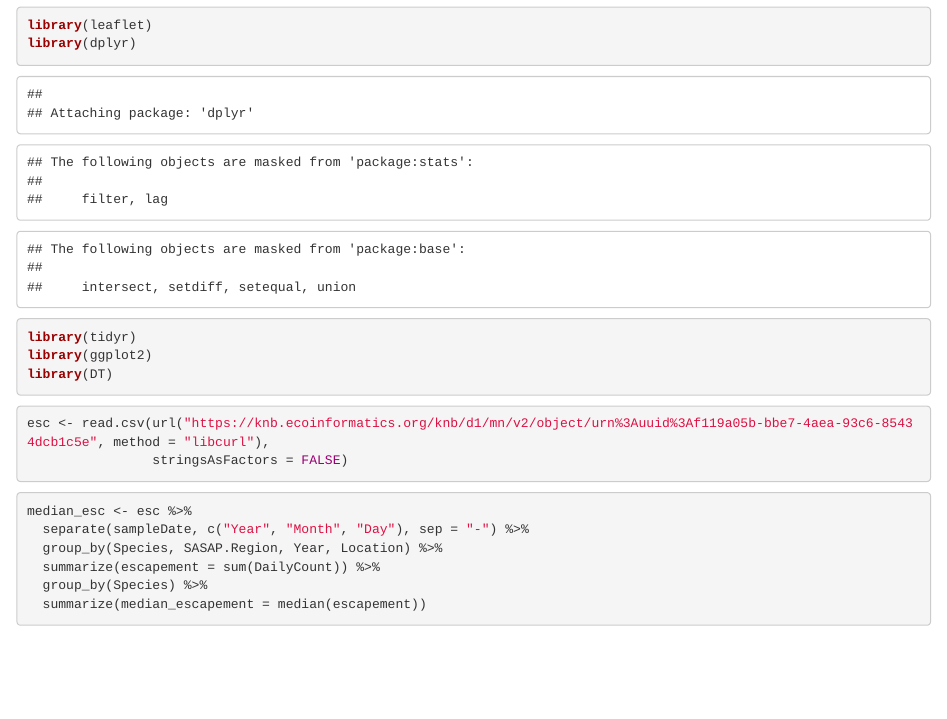
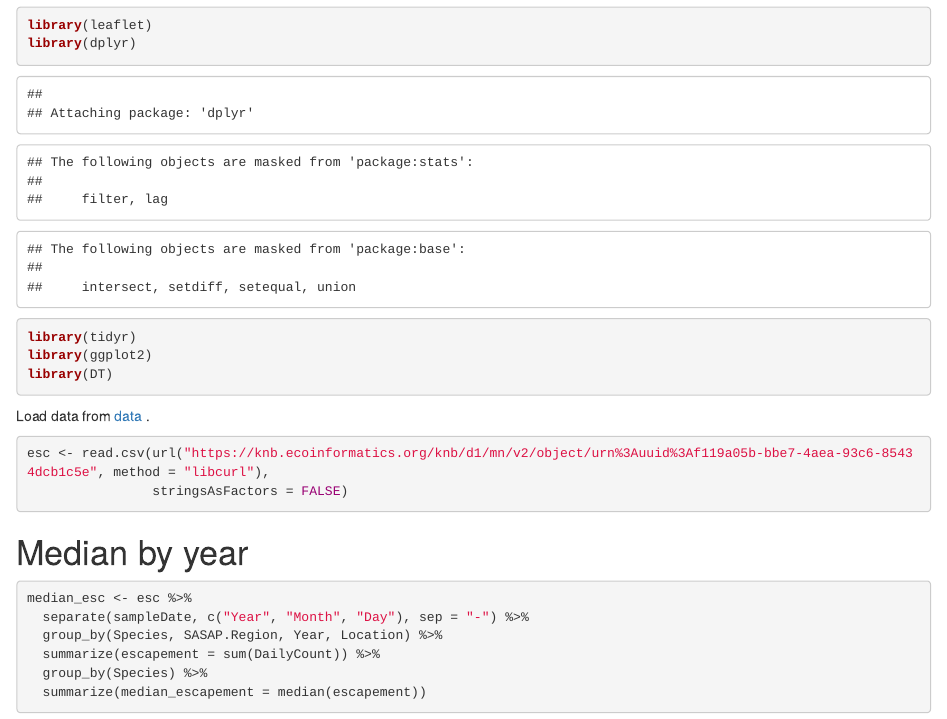
Before and after one commit to sklobucar/sasap_website, an R Markdown document (index.Rmd): the page in a window 1100 px wide, from 120 px down. The pictures show the output file index.html that the author committed with the source, opened offline.

Commit message:
add information on data location

````diff
--- a/index.Rmd
+++ b/index.Rmd
@@ -17,11 +17,14 @@ library(ggplot2)
 library(DT)
 ```
 
+Load data from [data](https://knb.ecoinformatics.org/knb/d1/mn/v2/object/urn%3Auuid%3Af119a05b-bbe7-4aea-93c6-85434dcb1c5e0)  .
+
 ```{r}
 esc <- read.csv(url("https://knb.ecoinformatics.org/knb/d1/mn/v2/object/urn%3Auuid%3Af119a05b-bbe7-4aea-93c6-85434dcb1c5e", method = "libcurl"),
                 stringsAsFactors = FALSE)
 ```
 
+#Median by year
 ```{r}
 median_esc <- esc %>%
   separate(sampleDate, c("Year", "Month", "Day"), sep = "-") %>%
````
Also changed, not shown: index.html.
